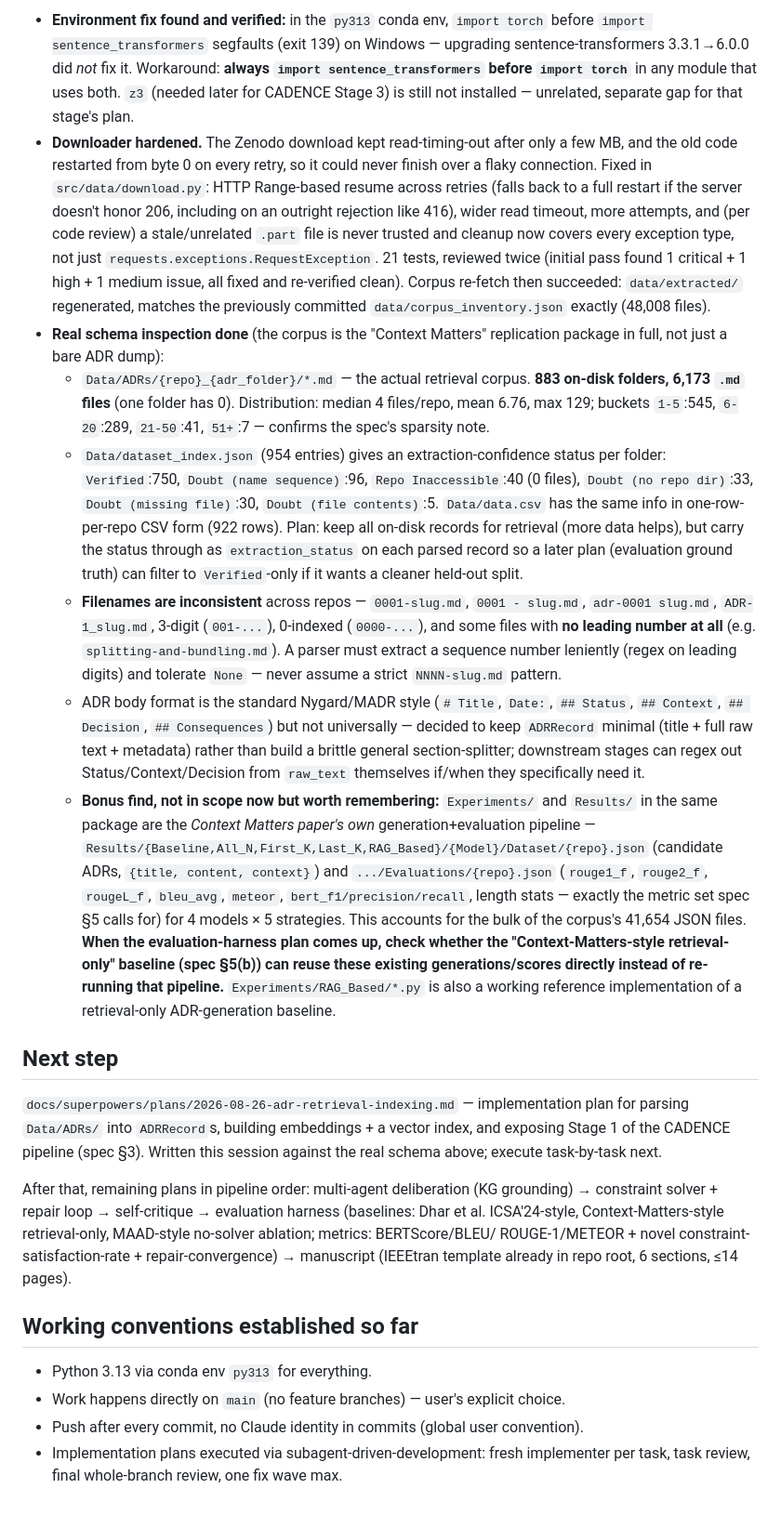
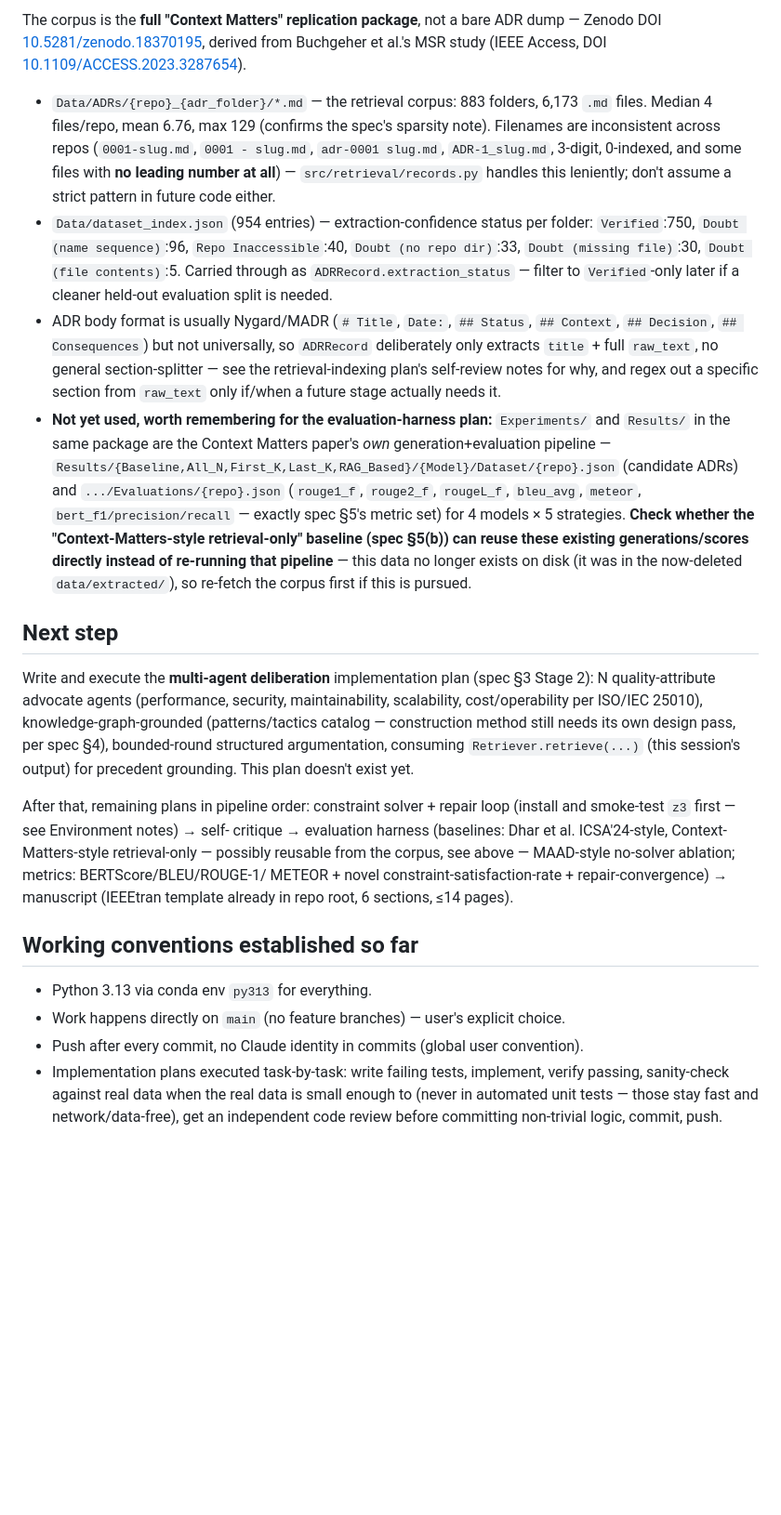
Before and after one commit to vinhqdang/Large-Language-Models-in-Service-Oriented-Ecosystems-Design, a Markdown page: PROGRESS.md, the part around one of its changes. Shown at 93% size. Drawn GitHub-style; blank space fills up the shorter version.

```diff
--- a/PROGRESS.md
+++ b/PROGRESS.md
@@ -55,25 +55,29 @@ applied and re-reviewed clean. Everything is merged to `main`.
 
-- **Environment fix found and verified:** in the `py313` conda env, `import torch` before `import sentence_transformers` segfaults (exit 139) on Windows — upgrading sentence-transformers 3.3.1→6.0.0 did *not* fix it. Workaround: **always `import sentence_transformers` before `import torch`** in any module that uses both. `z3` (needed later for CADENCE Stage 3) is still not installed — unrelated, separate gap for that stage's plan.
-- **Downloader hardened.** The Zenodo download kept read-timing-out after only a few MB, and the old code restarted from byte 0 on every retry, so it could never finish over a flaky connection. Fixed in `src/data/download.py`: HTTP Range-based resume across retries (falls back to a full restart if the server doesn't honor 206, including on an outright rejection like 416), wider read timeout, more attempts, and (per code review) a stale/unrelated `.part` file is never trusted and cleanup now covers every exception type, not just `requests.exceptions.RequestException`. 21 tests, reviewed twice (initial pass found 1 critical + 1 high + 1 medium issue, all fixed and re-verified clean). Corpus re-fetch then succeeded: `data/extracted/` regenerated, matches the previously committed `data/corpus_inventory.json` exactly (48,008 files).
-- **Real schema inspection done** (the corpus is the "Context Matters" replication package in full, not just a bare ADR dump):
-  - `Data/ADRs/{repo}_{adr_folder}/*.md` — the actual retrieval corpus. **883 on-disk folders, 6,173 `.md` files** (one folder has 0). Distribution: median 4 files/repo, mean 6.76, max 129; buckets `1-5`:545, `6-20`:289, `21-50`:41, `51+`:7 — confirms the spec's sparsity note.
-  - `Data/dataset_index.json` (954 entries) gives an extraction-confidence status per folder: `Verified`:750, `Doubt (name sequence)`:96, `Repo Inaccessible`:40 (0 files), `Doubt (no repo dir)`:33, `Doubt (missing file)`:30, `Doubt (file contents)`:5. `Data/data.csv` has the same info in one-row-per-repo CSV form (922 rows). Plan: keep all on-disk records for retrieval (more data helps), but carry the status through as `extraction_status` on each parsed record so a later plan (evaluation ground truth) can filter to `Verified`-only if it wants a cleaner held-out split.
-  - **Filenames are inconsistent** across repos — `0001-slug.md`, `0001 - slug.md`, `adr-0001 slug.md`, `ADR-1_slug.md`, 3-digit (`001-...`), 0-indexed (`0000-...`), and some files with **no leading number at all** (e.g. `splitting-and-bundling.md`). A parser must extract a sequence number leniently (regex on leading digits) and tolerate `None` — never assume a strict `NNNN-slug.md` pattern.
-  - ADR body format is the standard Nygard/MADR style (`# Title`, `Date:`, `## Status`, `## Context`, `## Decision`, `## Consequences`) but not universally — decided to keep `ADRRecord` minimal (title + full raw text + metadata) rather than build a brittle general section-splitter; downstream stages can regex out Status/Context/Decision from `raw_text` themselves if/when they specifically need it.
-  - **Bonus find, not in scope now but worth remembering:** `Experiments/` and `Results/` in the same package are the *Context Matters paper's own* generation+evaluation pipeline — `Results/{Baseline,All_N,First_K,Last_K,RAG_Based}/{Model}/Dataset/{repo}.json` (candidate ADRs, `{title, content, context}`) and `.../Evaluations/{repo}.json` (`rouge1_f`, `rouge2_f`, `rougeL_f`, `bleu_avg`, `meteor`, `bert_f1/precision/recall`, length stats — exactly the metric set spec §5 calls for) for 4 models × 5 strategies. This accounts for the bulk of the corpus's 41,654 JSON files. **When the evaluation-harness plan comes up, check whether the "Context-Matters-style retrieval-only" baseline (spec §5(b)) can reuse these existing generations/scores directly instead of re-running that pipeline.** `Experiments/RAG_Based/*.py` is also a working reference implementation of a retrieval-only ADR-generation baseline.
+The corpus is the **full "Context Matters" replication package**, not a bare
+ADR dump — Zenodo DOI [10.5281/zenodo.18370195](https://doi.org/10.5281/zenodo.18370195),
+derived from Buchgeher et al.'s MSR study (IEEE Access, DOI [10.1109/ACCESS.2023.3287654](https://doi.org/10.1109/ACCESS.2023.3287654)).
+
+- `Data/ADRs/{repo}_{adr_folder}/*.md` — the retrieval corpus: 883 folders, 6,173 `.md` files. Median 4 files/repo, mean 6.76, max 129 (confirms the spec's sparsity note). Filenames are inconsistent across repos (`0001-slug.md`, `0001 - slug.md`, `adr-0001 slug.md`, `ADR-1_slug.md`, 3-digit, 0-indexed, and some files with **no leading number at all**) — `src/retrieval/records.py` handles this leniently; don't assume a strict pattern in future code either.
+- `Data/dataset_index.json` (954 entries) — extraction-confidence status per folder: `Verified`:750, `Doubt (name sequence)`:96, `Repo Inaccessible`:40, `Doubt (no repo dir)`:33, `Doubt (missing file)`:30, `Doubt (file contents)`:5. Carried through as `ADRRecord.extraction_status` — filter to `Verified`-only later if a cleaner held-out evaluation split is needed.
+- ADR body format is usually Nygard/MADR (`# Title`, `Date:`, `## Status`, `## Context`, `## Decision`, `## Consequences`) but not universally, so `ADRRecord` deliberately only extracts `title` + full `raw_text`, no general section-splitter — see the retrieval-indexing plan's self-review notes for why, and regex out a specific section from `raw_text` only if/when a future stage actually needs it.
+- **Not yet used, worth remembering for the evaluation-harness plan:** `Experiments/` and `Results/` in the same package are the Context Matters paper's *own* generation+evaluation pipeline — `Results/{Baseline,All_N,First_K,Last_K,RAG_Based}/{Model}/Dataset/{repo}.json` (candidate ADRs) and `.../Evaluations/{repo}.json` (`rouge1_f`, `rouge2_f`, `rougeL_f`, `bleu_avg`, `meteor`, `bert_f1/precision/recall` — exactly spec §5's metric set) for 4 models × 5 strategies. **Check whether the "Context-Matters-style retrieval-only" baseline (spec §5(b)) can reuse these existing generations/scores directly instead of re-running that pipeline** — this data no longer exists on disk (it was in the now-deleted `data/extracted/`), so re-fetch the corpus first if this is pursued.
 
 ## Next step
 
-`docs/superpowers/plans/2026-08-26-adr-retrieval-indexing.md` — implementation
-plan for parsing `Data/ADRs/` into `ADRRecord`s, building embeddings + a
-vector index, and exposing Stage 1 of the CADENCE pipeline (spec §3). Written
-this session against the real schema above; execute task-by-task next.
+Write and execute the **multi-agent deliberation** implementation plan
+(spec §3 Stage 2): N quality-attribute advocate agents (performance,
+security, maintainability, scalability, cost/operability per ISO/IEC 25010),
+knowledge-graph-grounded (patterns/tactics catalog — construction method
+still needs its own design pass, per spec §4), bounded-round structured
+argumentation, consuming `Retriever.retrieve(...)` (this session's output)
+for precedent grounding. This plan doesn't exist yet.
 
-After that, remaining plans in pipeline order: multi-agent deliberation (KG
-grounding) → constraint solver + repair loop → self-critique → evaluation
-harness (baselines: Dhar et al. ICSA'24-style, Context-Matters-style
-retrieval-only, MAAD-style no-solver ablation; metrics: BERTScore/BLEU/
-ROUGE-1/METEOR + novel constraint-satisfaction-rate + repair-convergence) →
+After that, remaining plans in pipeline order: constraint solver + repair
+loop (install and smoke-test `z3` first — see Environment notes) → self-
+critique → evaluation harness (baselines: Dhar et al. ICSA'24-style,
+Context-Matters-style retrieval-only — possibly reusable from the corpus,
+see above — MAAD-style no-solver ablation; metrics: BERTScore/BLEU/ROUGE-1/
+METEOR + novel constraint-satisfaction-rate + repair-convergence) →
 manuscript (IEEEtran template already in repo root, 6 sections, ≤14 pages).
 
 ## Working conventions established so far
@@ -81,4 +85,4 @@ manuscript (IEEEtran template already in repo root, 6 sections, ≤14 pages).
 - Python 3.13 via conda env `py313` for everything.
 - Work happens directly on `main` (no feature branches) — user's explicit choice.
 - Push after every commit, no Claude identity in commits (global user convention).
-- Implementation plans executed via subagent-driven-development: fresh implementer per task, task review, final whole-branch review, one fix wave max.
+- Implementation plans executed task-by-task: write failing tests, implement, verify passing, sanity-check against real data when the real data is small enough to (never in automated unit tests — those stay fast and network/data-free), get an independent code review before committing non-trivial logic, commit, push.
```
Also changed, not shown: other parts of PROGRESS.md (+28 -28 lines).
